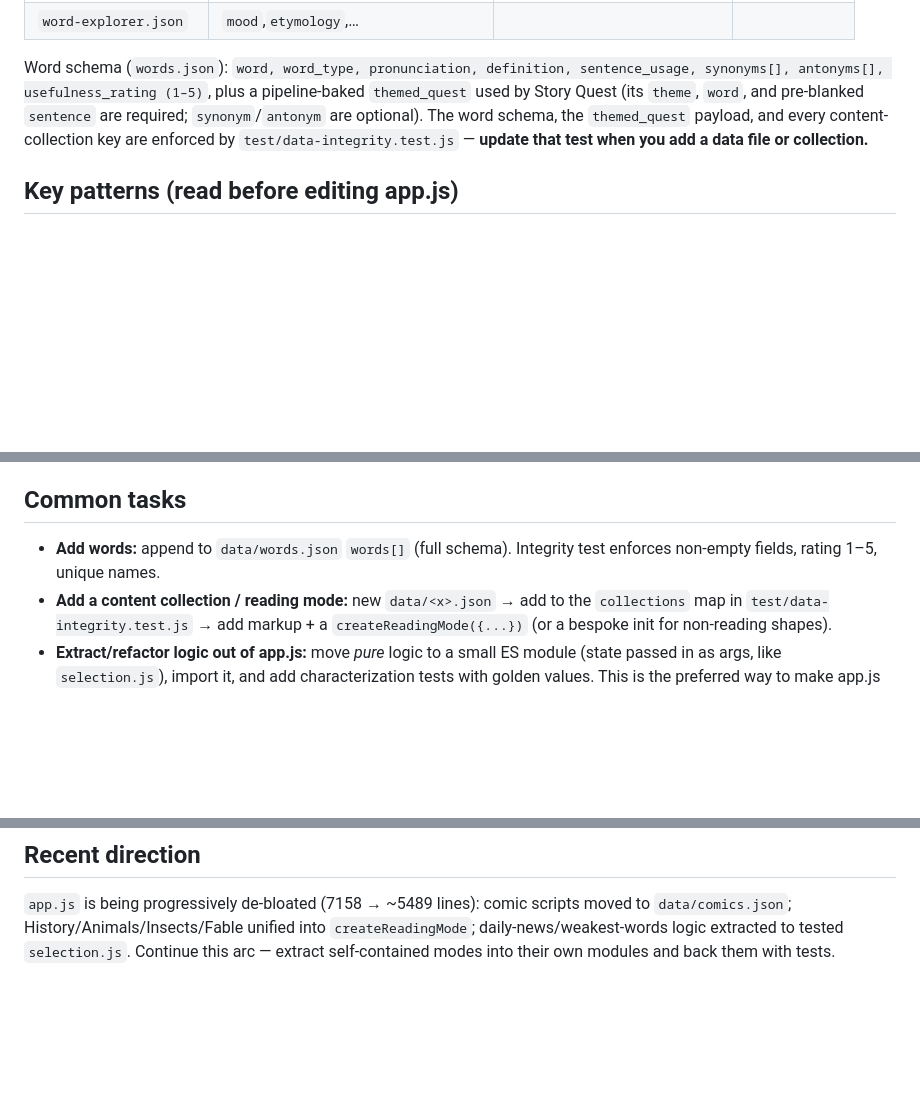
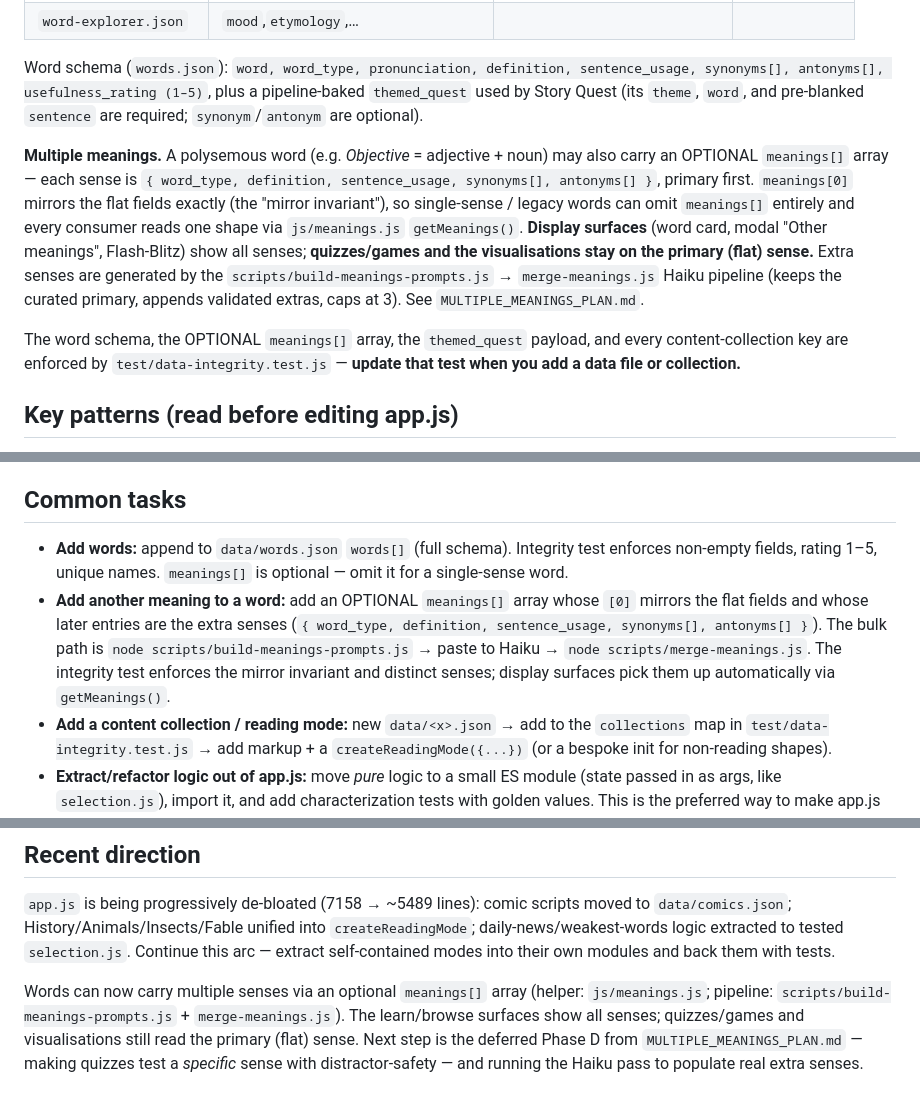
Before and after one commit to EMRahman/11PlusVocabVault, a Markdown page: CLAUDE.md, 3 parts joined by grey strips. Drawn GitHub-style; blank space fills up the shorter version.

Commit message:
Docs: document optional meanings[] schema and pipeline
Update CLAUDE.md (modules table, word schema, common tasks, recent
direction) and the plan's status to reflect Phases A-C: the optional
meanings[] array, js/meanings.js, the build/merge scripts, the mirror
invariant, and that quizzes/games/visualisations stay on the primary sense.

https://claude.ai/code/session_01Va79qzKMwxVPuK8Au1i55o

```diff
--- a/CLAUDE.md
+++ b/CLAUDE.md
@@ -92,10 +93,23 @@ README.md SPEC.md   # Human/product-facing (may have stale counts; don't trust n
 Word schema (`words.json`): `word, word_type, pronunciation, definition,
 sentence_usage, synonyms[], antonyms[], usefulness_rating (1–5)`, plus a
 pipeline-baked `themed_quest` used by Story Quest (its `theme`, `word`, and
-pre-blanked `sentence` are required; `synonym`/`antonym` are optional). The word
-schema, the `themed_quest` payload, and every content-collection key are
-enforced by `test/data-integrity.test.js` — **update that test when you add a
-data file or collection.**
+pre-blanked `sentence` are required; `synonym`/`antonym` are optional).
+
+**Multiple meanings.** A polysemous word (e.g. *Objective* = adjective + noun) may
+also carry an OPTIONAL `meanings[]` array — each sense is `{ word_type, definition,
+sentence_usage, synonyms[], antonyms[] }`, primary first. `meanings[0]` mirrors the
+flat fields exactly (the "mirror invariant"), so single-sense / legacy words can
+omit `meanings[]` entirely and every consumer reads one shape via `js/meanings.js`
+`getMeanings()`. **Display surfaces** (word card, modal "Other meanings",
+Flash-Blitz) show all senses; **quizzes/games and the visualisations stay on the
+primary (flat) sense.** Extra senses are generated by the
+`scripts/build-meanings-prompts.js` → `merge-meanings.js` Haiku pipeline (keeps the
+curated primary, appends validated extras, caps at 3). See
+`MULTIPLE_MEANINGS_PLAN.md`.
+
+The word schema, the OPTIONAL `meanings[]` array, the `themed_quest` payload, and
+every content-collection key are enforced by `test/data-integrity.test.js` —
+**update that test when you add a data file or collection.**
 
 ## Key patterns (read before editing app.js)
 
@@ -130,7 +144,14 @@ data file or collection.**
 ## Common tasks
 
 - **Add words:** append to `data/words.json` `words[]` (full schema). Integrity
-  test enforces non-empty fields, rating 1–5, unique names.
+  test enforces non-empty fields, rating 1–5, unique names. `meanings[]` is
+  optional — omit it for a single-sense word.
+- **Add another meaning to a word:** add an OPTIONAL `meanings[]` array whose `[0]`
+  mirrors the flat fields and whose later entries are the extra senses
+  (`{ word_type, definition, sentence_usage, synonyms[], antonyms[] }`). The bulk
+  path is `node scripts/build-meanings-prompts.js` → paste to Haiku → `node
+  scripts/merge-meanings.js`. The integrity test enforces the mirror invariant and
+  distinct senses; display surfaces pick them up automatically via `getMeanings()`.
 - **Add a content collection / reading mode:** new `data/<x>.json` → add to the
   `collections` map in `test/data-integrity.test.js` → add markup + a
   `createReadingMode({...})` (or a bespoke init for non-reading shapes).
@@ -171,3 +192,10 @@ moved to `data/comics.json`; History/Animals/Insects/Fable unified into
 `createReadingMode`; daily-news/weakest-words logic extracted to tested
 `selection.js`. Continue this arc — extract self-contained modes into their own
 modules and back them with tests.
+
+Words can now carry multiple senses via an optional `meanings[]` array (helper:
+`js/meanings.js`; pipeline: `scripts/build-meanings-prompts.js` +
+`merge-meanings.js`). The learn/browse surfaces show all senses; quizzes/games and
+visualisations still read the primary (flat) sense. Next step is the deferred
+Phase D from `MULTIPLE_MEANINGS_PLAN.md` — making quizzes test a *specific* sense
+with distractor-safety — and running the Haiku pass to populate real extra senses.
```
Also changed, not shown: other parts of CLAUDE.md (+1 -0 lines), MULTIPLE_MEANINGS_PLAN.md (+10 -4 lines).
